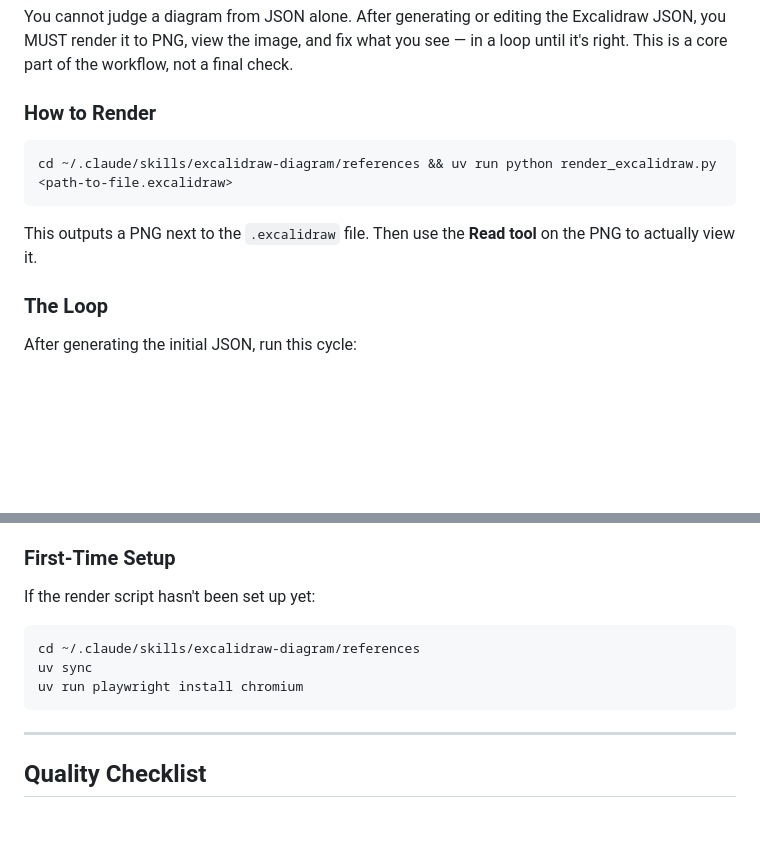
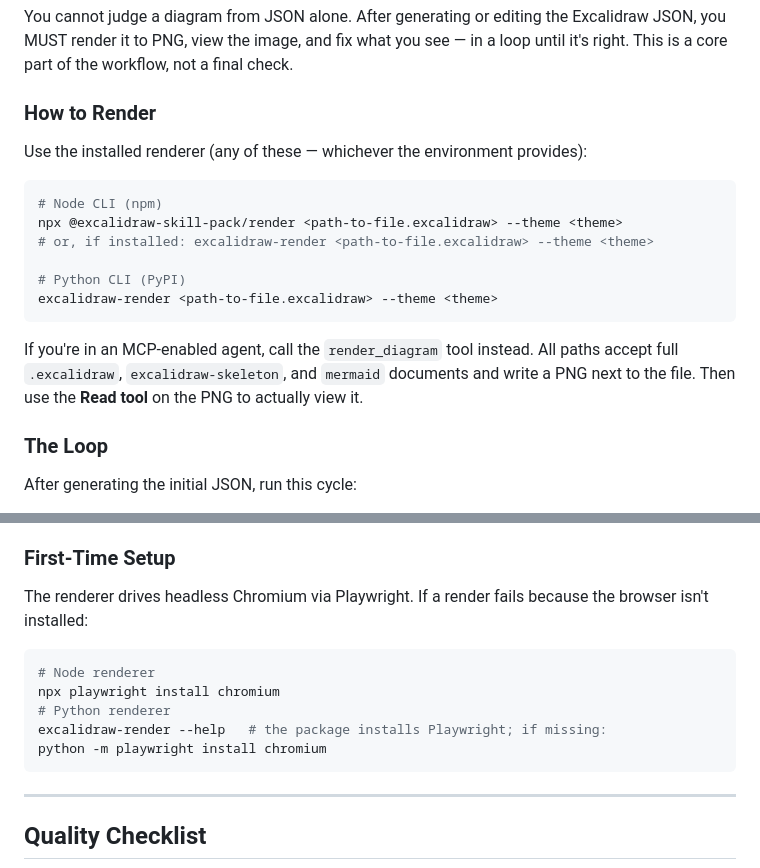
Before and after one commit to isatimur/excalidraw-skill-pack, a Markdown page: packages/core/SKILL.md, 2 parts joined by grey strips. Rendered like a GitHub page; blank space fills up the shorter version.

Commit message:
docs(core): fix stale render instructions to use the pack CLI/MCP
The 'How to Render' and 'First-Time Setup' steps still pointed at the old local
skill path (~/.claude/skills/excalidraw-diagram/references/render_excalidraw.py),
which doesn't exist for pack users. Point them at excalidraw-render (npm/PyPI)
and the render_diagram MCP tool, and note all three input formats (full,
skeleton, mermaid) render the same way.

````diff
--- a/packages/core/SKILL.md
+++ b/packages/core/SKILL.md
@@ -558,11 +558,18 @@ You cannot judge a diagram from JSON alone. After generating or editing the Exca
 
 ### How to Render
 
+Use the installed renderer (any of these — whichever the environment provides):
+
 ```bash
-cd ~/.claude/skills/excalidraw-diagram/references && uv run python render_excalidraw.py <path-to-file.excalidraw>
+# Node CLI (npm)
+npx @excalidraw-skill-pack/render <path-to-file.excalidraw> --theme <theme>
+# or, if installed: excalidraw-render <path-to-file.excalidraw> --theme <theme>
+
+# Python CLI (PyPI)
+excalidraw-render <path-to-file.excalidraw> --theme <theme>
 ```
 
-This outputs a PNG next to the `.excalidraw` file. Then use the **Read tool** on the PNG to actually view it.
+If you're in an MCP-enabled agent, call the `render_diagram` tool instead. All paths accept full `.excalidraw`, `excalidraw-skeleton`, and `mermaid` documents and write a PNG next to the file. Then use the **Read tool** on the PNG to actually view it.
 
 ### The Loop
 
@@ -609,11 +616,13 @@ The loop is done when:
 - You'd be comfortable showing it to someone without caveats
 
 ### First-Time Setup
-If the render script hasn't been set up yet:
+The renderer drives headless Chromium via Playwright. If a render fails because the browser isn't installed:
 ```bash
-cd ~/.claude/skills/excalidraw-diagram/references
-uv sync
-uv run playwright install chromium
+# Node renderer
+npx playwright install chromium
+# Python renderer
+excalidraw-render --help   # the package installs Playwright; if missing:
+python -m playwright install chromium
 ```
 
 ---
````
